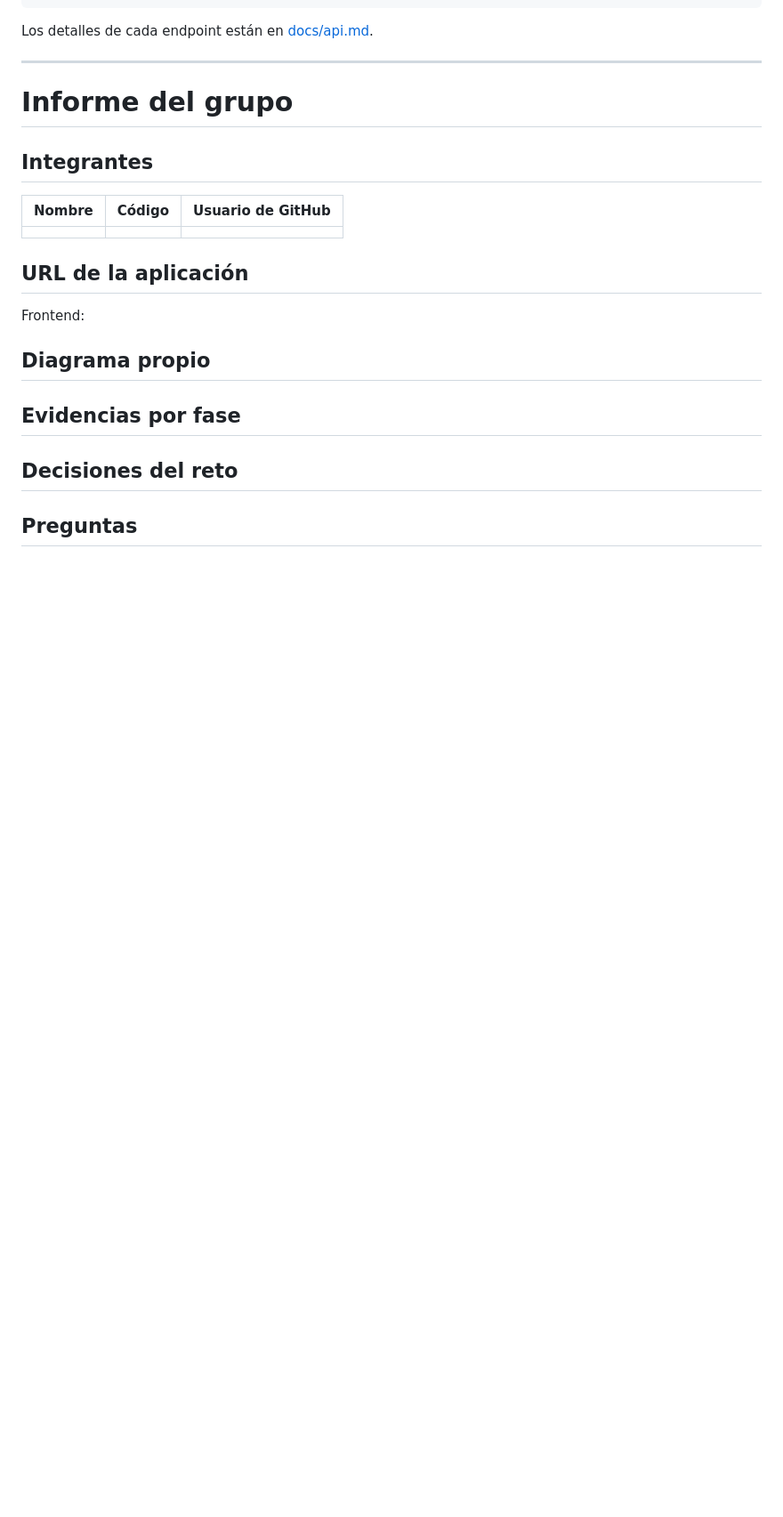
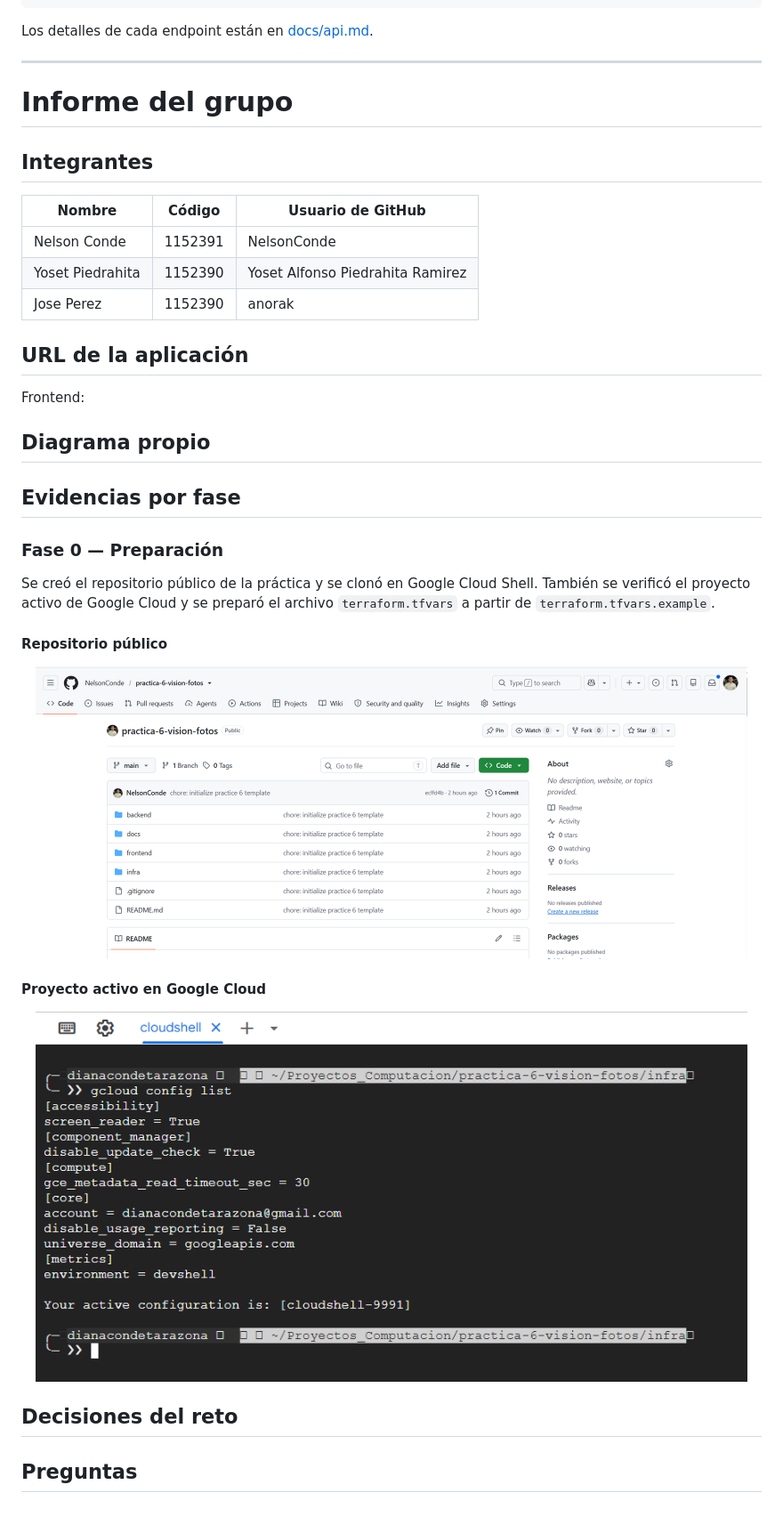
Before and after one commit to NelsonConde/practica-6-vision-fotos, a Markdown page: README.md, the part around the change. Shown at 89% size. GitHub-like rendering; pictures changed too: docs/capturas/fase0-proyecto-gcp.png (added), docs/capturas/fase0-repositorio.png (added); blank space fills up the shorter version.

Commit message:
docs: add phase 0 setup evidence

```diff
--- a/README.md
+++ b/README.md
@@ -156,7 +156,9 @@ Los detalles de cada endpoint están en [docs/api.md](docs/api.md).
 
 | Nombre | Código | Usuario de GitHub |
 |---|---|---|
-| | | |
+| Nelson Conde | 1152391 | NelsonConde |
+| Yoset Piedrahita | 1152390 | Yoset Alfonso Piedrahita Ramirez |
+| Jose Perez | 1152390 | anorak |
 
 ## URL de la aplicación
 
@@ -168,7 +170,21 @@ Frontend:
 
 ## Evidencias por fase
 
-<!-- Una subsección por cada fase de la guía, con capturas o salidas de comandos y unas líneas de lo que observaste. -->
+### Fase 0 — Preparación
+
+Se creó el repositorio público de la práctica y se clonó en Google Cloud Shell. También se verificó el proyecto activo de Google Cloud y se preparó el archivo `terraform.tfvars` a partir de `terraform.tfvars.example`.
+
+#### Repositorio público
+
+<p align="center">
+  <img src="docs/capturas/fase0-repositorio.png" alt="Repositorio público de la práctica" width="800">
+</p>
+
+#### Proyecto activo en Google Cloud
+
+<p align="center">
+  <img src="docs/capturas/fase0-proyecto-gcp.png" alt="Proyecto activo en Google Cloud Shell" width="800">
+</p>
 
 ## Decisiones del reto
 
```
